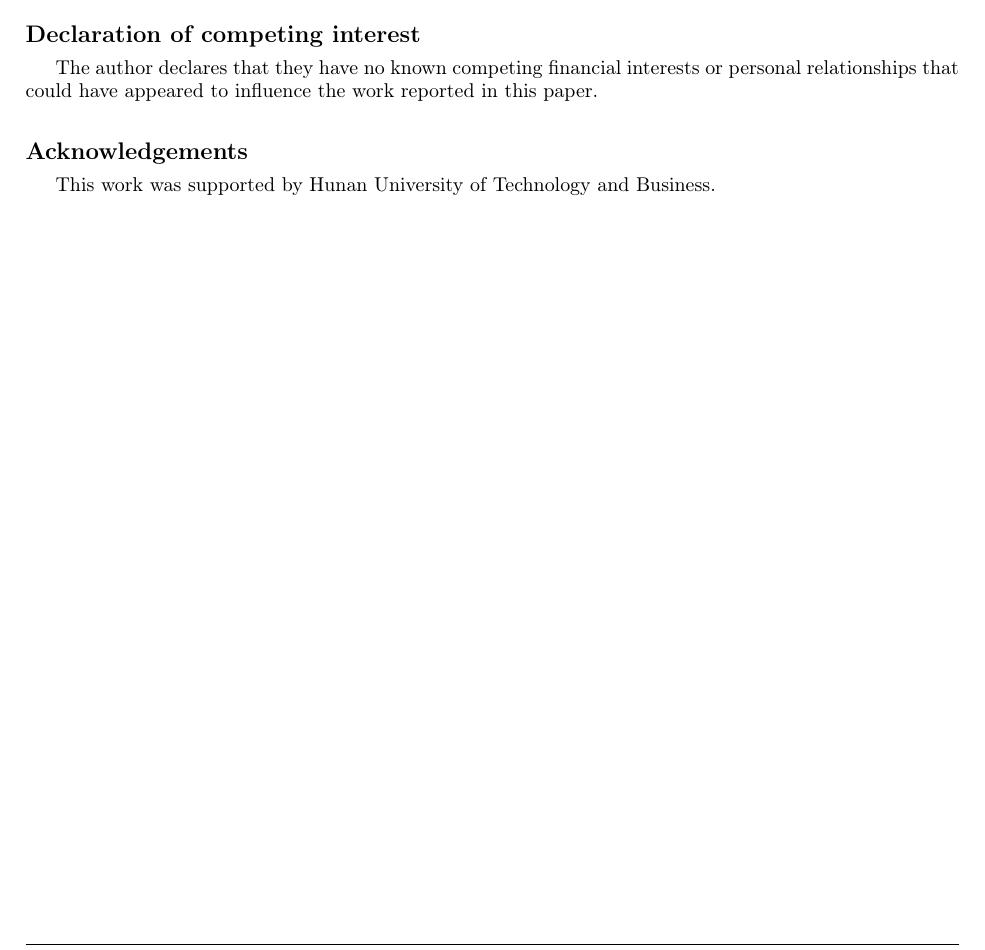
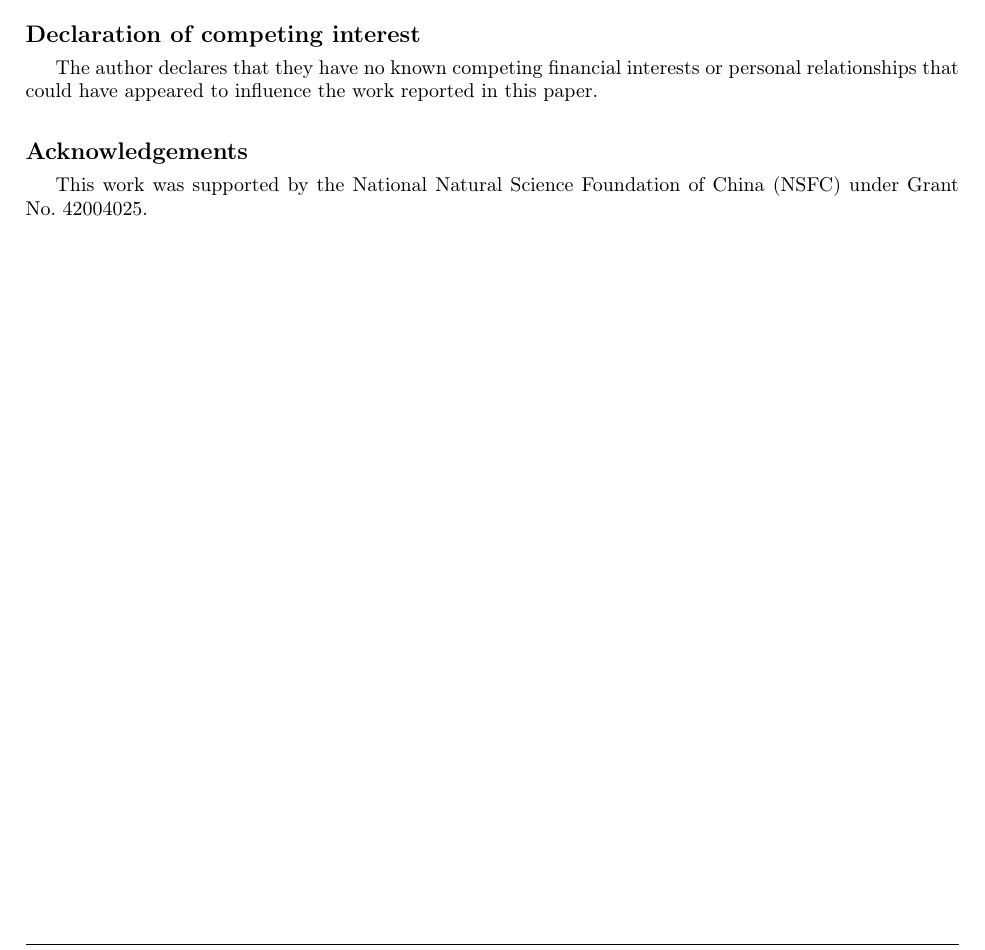
Before and after one commit to SEMHAQ/ssm-adaptive-filter, a LaTeX paper (paper/main.tex): part of page 32 of 39, cut so that both start at the same text. Compiled offline with pdfLaTeX; a LaTeX package or settings file that is missing is left out.

Commit message:
submit: update acknowledgements (NSFC 42004025) + add LaTeX source zip

```diff
--- a/paper/main.tex
+++ b/paper/main.tex
@@ -1111,7 +1111,7 @@ The code and data used in this study are publicly available at \url{https://gith
 The author declares that they have no known competing financial interests or personal relationships that could have appeared to influence the work reported in this paper.
 
 \section*{Acknowledgements}
-This work was supported by Hunan University of Technology and Business.
+This work was supported by the National Natural Science Foundation of China (NSFC) under Grant No.~42004025.
 
 %% ============================================================
 %% References
```
Also changed, not shown: 1 other file.
